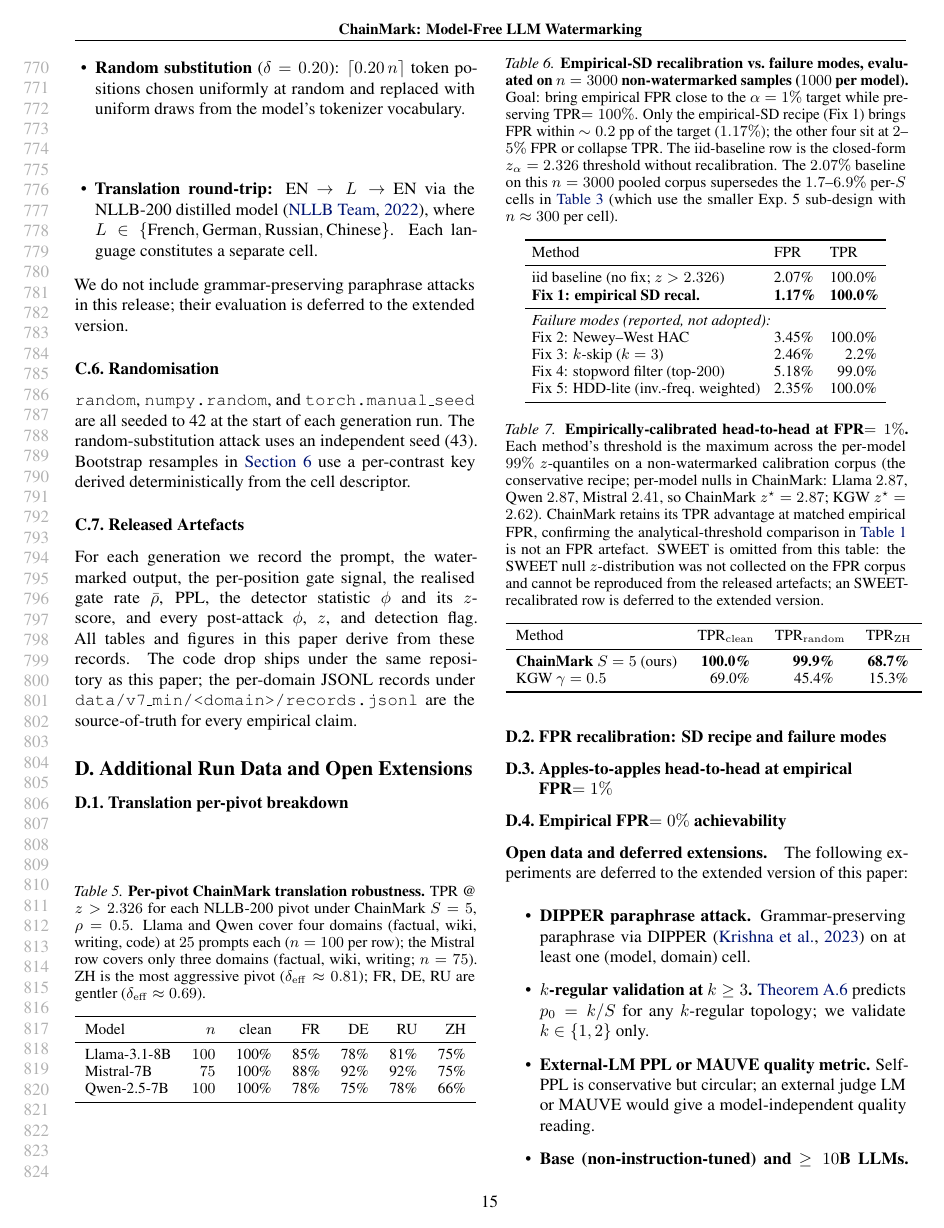
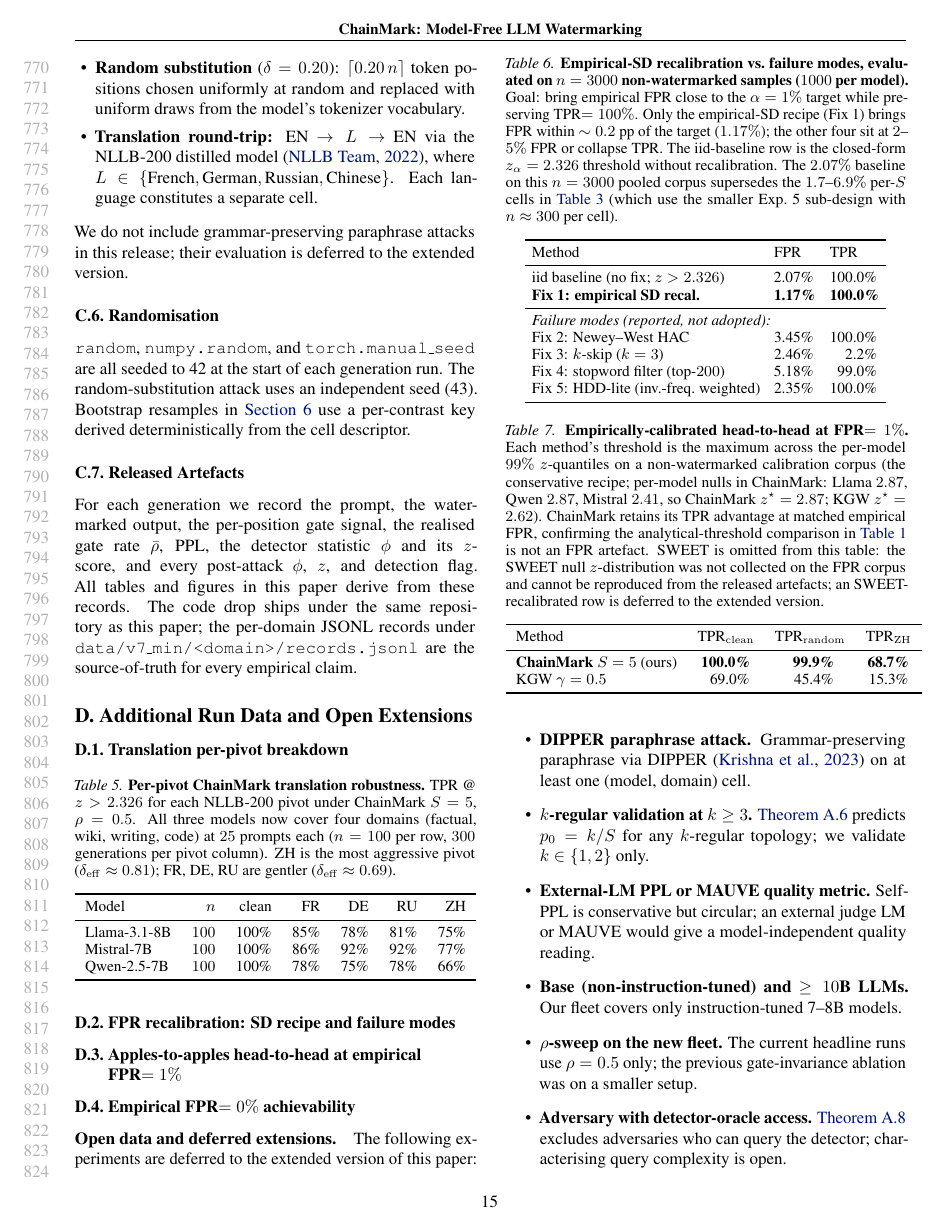
Before and after one commit to ChenghengLi/MCLW, a LaTeX paper (icml2026/paper.tex, which reads icml2026/14_run_data.tex): page 15 of 18 before the commit and page 15 of 17 after it. Compiled offline with pdfLaTeX.

Commit message:
icml-ai4good: Mistral×code backfill complete — update paper to 12/12 cells
Mistral×code Exp.~3 cell completed via mclw-e3-mistral-code-bf2;
records.jsonl now has all 4 domains × 25 prompts = 100 records for
Mistral-7B-Instruct-v0.3. Empirical TPRs for the new cell:
  z_clean=25.48 (TPR 100%), z_fr=10.89 (80%), z_de=13.76 (92%),
  z_ru=11.04 (92%), z_zh=8.54 (84%).

Paper updates:
- §07 Translation Robustness paragraph: dropped "Mistral×code did
  not complete" caveat; now reports the full 1,200-generation grid.
- §08 Limitations Experimental-scope paragraph: 11/12 → 12/12
  cells; SWEET-recalibrated-row omission caveat retained.
- §14 tab:translation-pivots: Mistral row n=75 (3 domains) → n=100
  (4 domains, code added). Per-row TPRs recomputed from records:
  Mistral now 100/86/92/92/77 (was 100/88/92/92/75 on the old
  3-domain subset; n=300 per pivot column instead of n=275).
- fig_translation_decay regenerated from the now-1,200-point pool;
  83.6% of points still sit above the (1−δ_eff)² diagonal (was
  83.7% on n=1,100); per-pivot mean δ_eff: FR 0.692, DE 0.682,
  RU 0.721, ZH 0.807 (matches "ZH ≈ 0.81" caption claim).

Body still 8 pages.

Co-Authored-By: Claude Opus 4.7 (1M context) <noreply@anthropic.com>

```diff
--- a/icml2026/14_run_data.tex
+++ b/icml2026/14_run_data.tex
@@ -12,11 +12,11 @@
   \centering
   \caption{\textbf{Per-pivot ChainMark translation robustness.} TPR @
     $z>2.326$ for each NLLB-200 pivot under ChainMark $S=5$, $\rho=0.5$.
-    Llama and Qwen cover four domains (factual, wiki, writing, code)
-    at $25$ prompts each ($n=100$ per row); the Mistral row covers
-    only three domains (factual, wiki, writing; $n=75$). ZH is the
-    most aggressive pivot ($\delta_{\mathrm{eff}}\approx 0.81$);
-    FR, DE, RU are gentler ($\delta_{\mathrm{eff}}\approx 0.69$).}
+    All three models now cover four domains (factual, wiki, writing,
+    code) at $25$ prompts each ($n=100$ per row, $300$ generations
+    per pivot column). ZH is the most aggressive pivot
+    ($\delta_{\mathrm{eff}}\approx 0.81$); FR, DE, RU are gentler
+    ($\delta_{\mathrm{eff}}\approx 0.69$).}
   \label{tab:translation-pivots}
   \small
   \begin{tabular}{lrrrrrr}
@@ -24,7 +24,7 @@
     Model & $n$ & clean & FR & DE & RU & ZH \\
     \midrule
     Llama-3.1-8B & $100$ & 100\% & 85\% & 78\% & 81\% & 75\% \\
-    Mistral-7B   & $\phantom{0}75$  & 100\% & 88\% & 92\% & 92\% & 75\% \\
+    Mistral-7B   & $100$ & 100\% & 86\% & 92\% & 92\% & 77\% \\
     Qwen-2.5-7B  & $100$ & 100\% & 78\% & 75\% & 78\% & 66\% \\
     \bottomrule
   \end{tabular}
```
Also changed, not shown: icml2026/07_experiments.tex (+4 -5 lines), icml2026/08_discussion.tex (+4 -5 lines), icml2026/paper.pdf, icml2026/pictures/fig_translation_decay.pdf.
